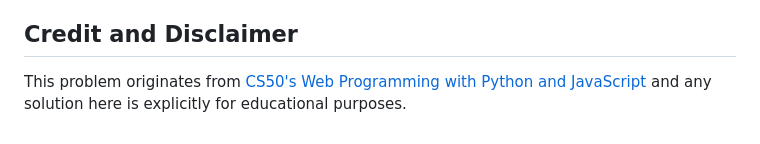
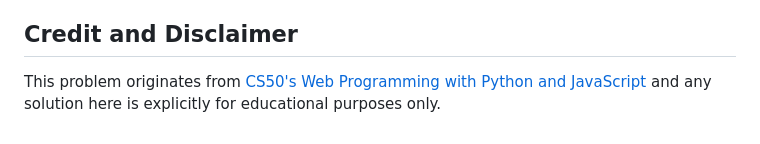
Before and after one commit to Szhenger/network, a Markdown page: README.md, the part around the change. GitHub-like rendering.

```diff
--- a/README.md
+++ b/README.md
@@ -56,4 +56,4 @@ Users can toggle between “liking” and “unliking” any post by clicking a
 
 ## Credit and Disclaimer
 
-This problem originates from [CS50's Web Programming with Python and JavaScript](https://cs50.harvard.edu/web/2020/projects/4/network/) and any solution here is explicitly for educational purposes.
+This problem originates from [CS50's Web Programming with Python and JavaScript](https://cs50.harvard.edu/web/2020/projects/4/network/) and any solution here is explicitly for educational purposes only.
```
